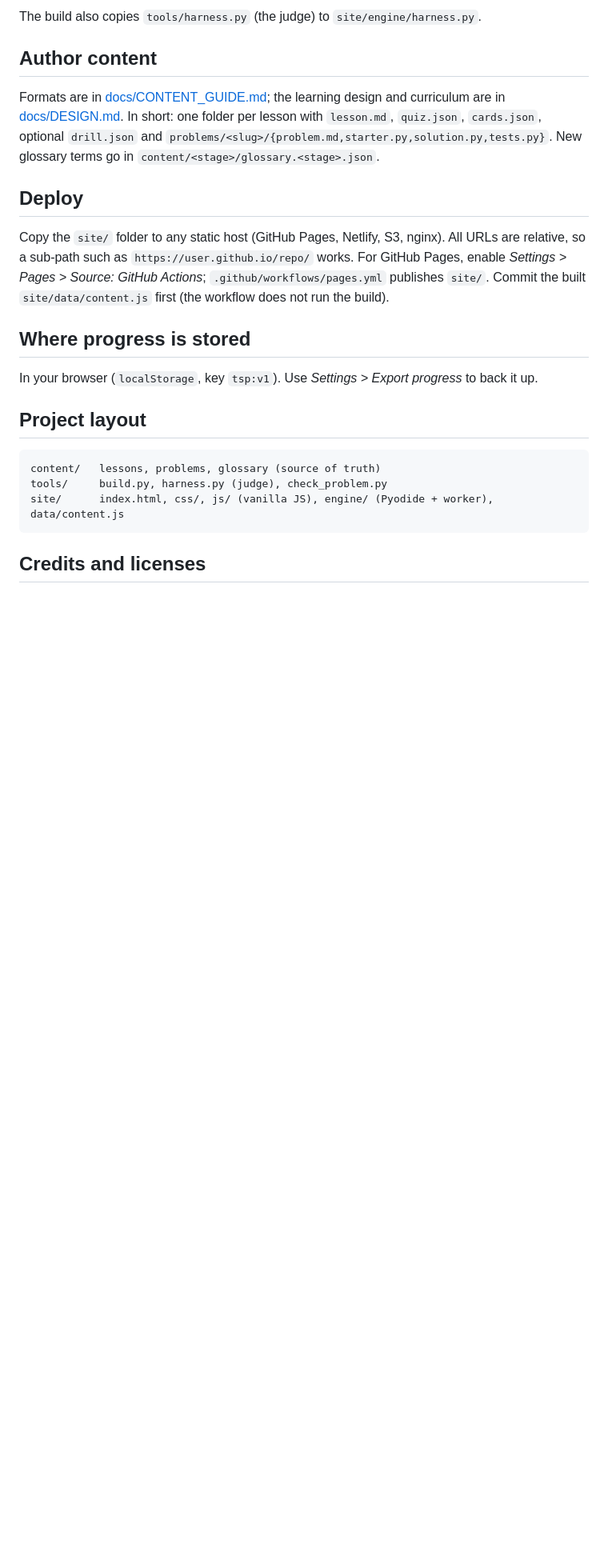
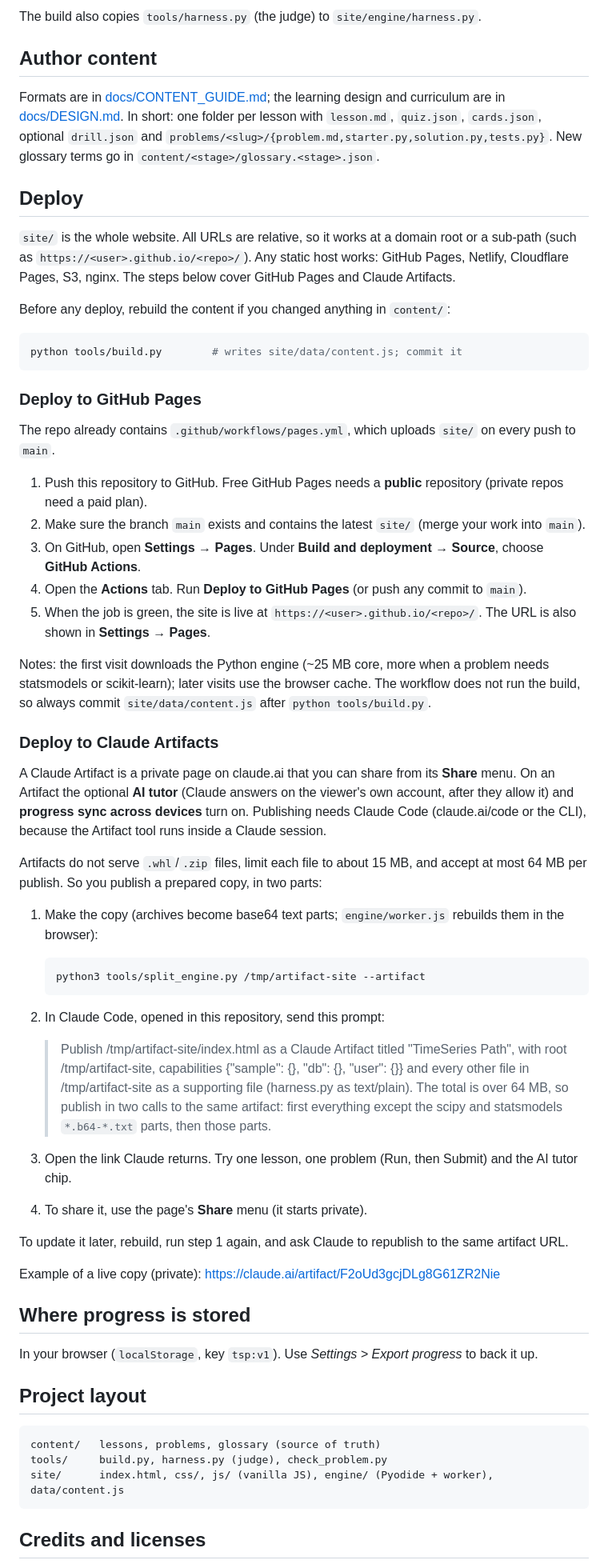
Before and after one commit to hsrky/learn-time-series, a Markdown page: README.md, the part around one of its changes. Shown at 80% size. GitHub-like rendering; blank space fills up the shorter version.

Commit message:
README: step-by-step deploy to GitHub Pages and to Claude Artifacts
Co-Authored-By: Claude Opus 5.5 <noreply@anthropic.com>
Claude-Session: https://claude.ai/code/session_01FUYv423Z3GGCV8WxQiCfBR

````diff
--- a/README.md
+++ b/README.md
@@ -66,10 +66,63 @@ New glossary terms go in `content/<stage>/glossary.<stage>.json`.
 
 ## Deploy
 
-Copy the `site/` folder to any static host (GitHub Pages, Netlify, S3, nginx). All URLs are relative,
-so a sub-path such as `https://user.github.io/repo/` works. For GitHub Pages, enable
-*Settings > Pages > Source: GitHub Actions*; `.github/workflows/pages.yml` publishes `site/`.
-Commit the built `site/data/content.js` first (the workflow does not run the build).
+`site/` is the whole website. All URLs are relative, so it works at a domain root or a sub-path
+(such as `https://<user>.github.io/<repo>/`). Any static host works: GitHub Pages, Netlify,
+Cloudflare Pages, S3, nginx. The steps below cover GitHub Pages and Claude Artifacts.
+
+Before any deploy, rebuild the content if you changed anything in `content/`:
+
+```bash
+python tools/build.py        # writes site/data/content.js; commit it
+```
+
+### Deploy to GitHub Pages
+
+The repo already contains `.github/workflows/pages.yml`, which uploads `site/` on every push to `main`.
+
+1. Push this repository to GitHub. Free GitHub Pages needs a **public** repository (private repos need
+   a paid plan).
+2. Make sure the branch `main` exists and contains the latest `site/` (merge your work into `main`).
+3. On GitHub, open **Settings → Pages**. Under **Build and deployment → Source**, choose
+   **GitHub Actions**.
+4. Open the **Actions** tab. Run **Deploy to GitHub Pages** (or push any commit to `main`).
+5. When the job is green, the site is live at `https://<user>.github.io/<repo>/`. The URL is also
+   shown in **Settings → Pages**.
+
+Notes: the first visit downloads the Python engine (~25 MB core, more when a problem needs
+statsmodels or scikit-learn); later visits use the browser cache. The workflow does not run the
+build, so always commit `site/data/content.js` after `python tools/build.py`.
+
+### Deploy to Claude Artifacts
+
+A Claude Artifact is a private page on claude.ai that you can share from its **Share** menu. On an
+Artifact the optional **AI tutor** (Claude answers on the viewer's own account, after they allow it)
+and **progress sync across devices** turn on. Publishing needs Claude Code (claude.ai/code or the
+CLI), because the Artifact tool runs inside a Claude session.
+
+Artifacts do not serve `.whl`/`.zip` files, limit each file to about 15 MB, and accept at most
+64 MB per publish. So you publish a prepared copy, in two parts:
+
+1. Make the copy (archives become base64 text parts; `engine/worker.js` rebuilds them in the browser):
+
+   ```bash
+   python3 tools/split_engine.py /tmp/artifact-site --artifact
+   ```
+
+2. In Claude Code, opened in this repository, send this prompt:
+
+   > Publish /tmp/artifact-site/index.html as a Claude Artifact titled "TimeSeries Path", with
+   > root /tmp/artifact-site, capabilities {"sample": {}, "db": {}, "user": {}} and every other
+   > file in /tmp/artifact-site as a supporting file (harness.py as text/plain). The total is over
+   > 64 MB, so publish in two calls to the same artifact: first everything except the scipy and
+   > statsmodels `*.b64-*.txt` parts, then those parts.
+
+3. Open the link Claude returns. Try one lesson, one problem (Run, then Submit) and the AI tutor chip.
+4. To share it, use the page's **Share** menu (it starts private).
+
+To update it later, rebuild, run step 1 again, and ask Claude to republish to the same artifact URL.
+
+Example of a live copy (private): https://claude.ai/artifact/F2oUd3gcjDLg8G61ZR2Nie
 
 ## Where progress is stored
 
````
Also changed, not shown: other parts of README.md (+2 -13 lines).
